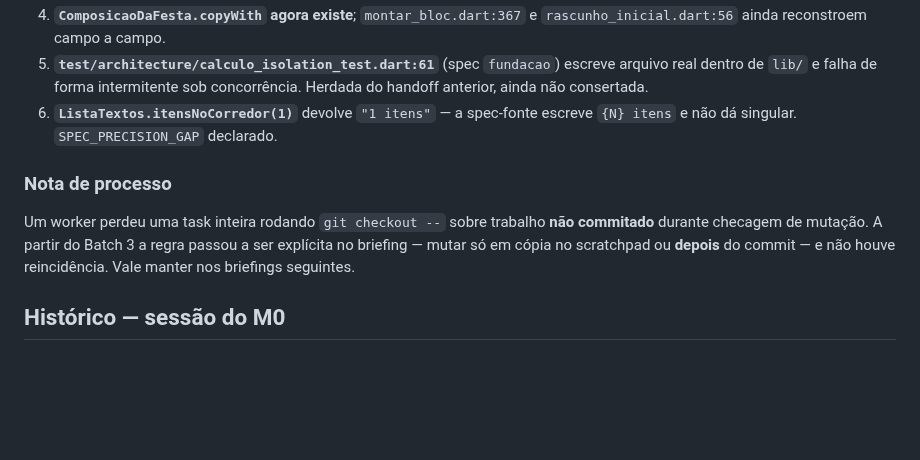
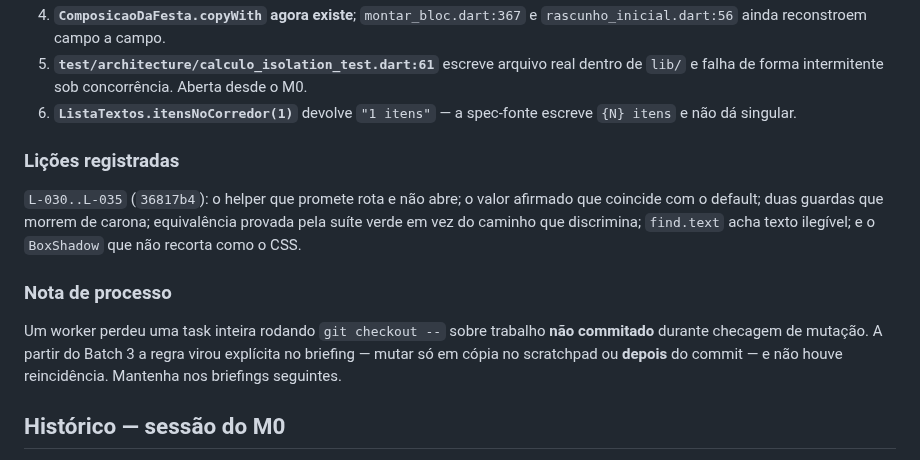
Before and after one commit to danilolucari/bora, a Markdown page: .specs/STATE.md, the part around one of its changes. Rendered like a GitHub page; blank space fills up the shorter version.

```diff
--- a/.specs/STATE.md
+++ b/.specs/STATE.md
@@ -362,17 +352,23 @@ Decisão do usuário, não do agente.
 4. **`ComposicaoDaFesta.copyWith` agora existe**; `montar_bloc.dart:367` e
    `rascunho_inicial.dart:56` ainda reconstroem campo a campo.
-5. **`test/architecture/calculo_isolation_test.dart:61`** (spec `fundacao`)
-   escreve arquivo real dentro de `lib/` e falha de forma intermitente sob
-   concorrência. Herdada do handoff anterior, ainda não consertada.
-6. **`ListaTextos.itensNoCorredor(1)`** devolve `"1 itens"` — a spec-fonte
-   escreve `{N} itens` e não dá singular. `SPEC_PRECISION_GAP` declarado.
+5. **`test/architecture/calculo_isolation_test.dart:61`** escreve arquivo real dentro de
+   `lib/` e falha de forma intermitente sob concorrência. Aberta desde o M0.
+6. **`ListaTextos.itensNoCorredor(1)`** devolve `"1 itens"` — a spec-fonte escreve
+   `{N} itens` e não dá singular.
+
+### Lições registradas
+
+`L-030..L-035` (`36817b4`): o helper que promete rota e não abre; o valor afirmado que
+coincide com o default; duas guardas que morrem de carona; equivalência provada pela
+suíte verde em vez do caminho que discrimina; `find.text` acha texto ilegível; e o
+`BoxShadow` que não recorta como o CSS.
 
 ### Nota de processo
 
 Um worker perdeu uma task inteira rodando `git checkout --` sobre trabalho **não
-commitado** durante checagem de mutação. A partir do Batch 3 a regra passou a ser
-explícita no briefing — mutar só em cópia no scratchpad ou **depois** do commit —
-e não houve reincidência. Vale manter nos briefings seguintes.
+commitado** durante checagem de mutação. A partir do Batch 3 a regra virou explícita no
+briefing — mutar só em cópia no scratchpad ou **depois** do commit — e não houve
+reincidência. Mantenha nos briefings seguintes.
 
 ## Histórico — sessão do M0
 
```
Also changed, not shown: other parts of .specs/STATE.md (+62 -72 lines).
